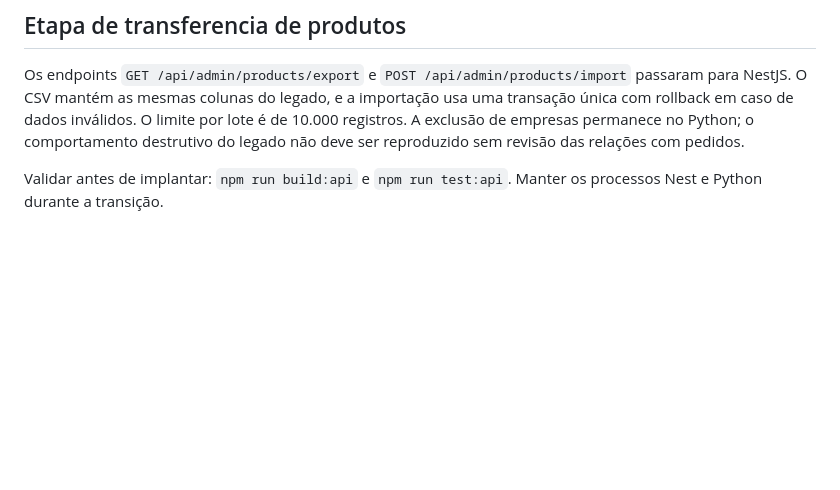
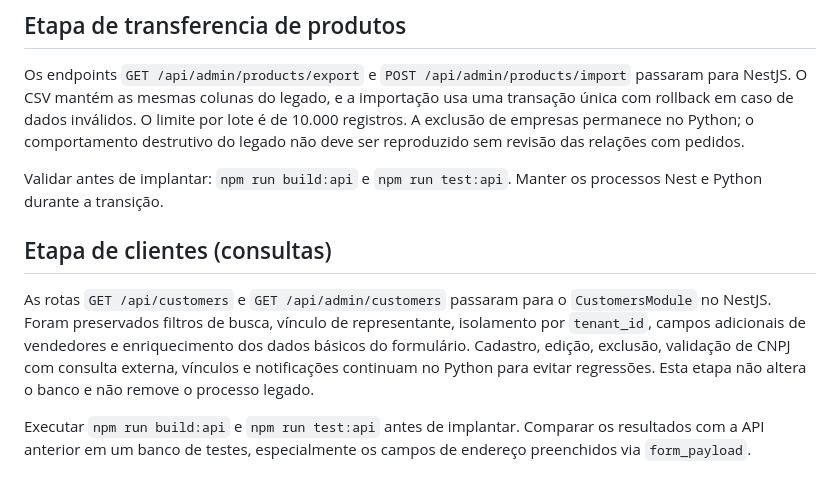
Before and after one commit to MiguelAlmeidaJ/Hipersales, a Markdown page: apps/api/README.md, the part around the change. Rendered like a GitHub page; blank space fills up the shorter version.

Commit message:
docs(nest): document customer read migration and remaining Python workflows

```diff
--- a/apps/api/README.md
+++ b/apps/api/README.md
@@ -62,3 +62,9 @@ Somente depois de os comandos passarem, garanta que `hipersales-api-legacy` esta
 Os endpoints `GET /api/admin/products/export` e `POST /api/admin/products/import` passaram para NestJS. O CSV mantém as mesmas colunas do legado, e a importação usa uma transação única com rollback em caso de dados inválidos. O limite por lote é de 10.000 registros. A exclusão de empresas permanece no Python; o comportamento destrutivo do legado não deve ser reproduzido sem revisão das relações com pedidos.
 
 Validar antes de implantar: `npm run build:api` e `npm run test:api`. Manter os processos Nest e Python durante a transição.
+
+## Etapa de clientes (consultas)
+
+As rotas `GET /api/customers` e `GET /api/admin/customers` passaram para o `CustomersModule` no NestJS. Foram preservados filtros de busca, vínculo de representante, isolamento por `tenant_id`, campos adicionais de vendedores e enriquecimento dos dados básicos do formulário. Cadastro, edição, exclusão, validação de CNPJ com consulta externa, vínculos e notificações continuam no Python para evitar regressões. Esta etapa não altera o banco e não remove o processo legado.
+
+Executar `npm run build:api` e `npm run test:api` antes de implantar. Comparar os resultados com a API anterior em um banco de testes, especialmente os campos de endereço preenchidos via `form_payload`.
```
